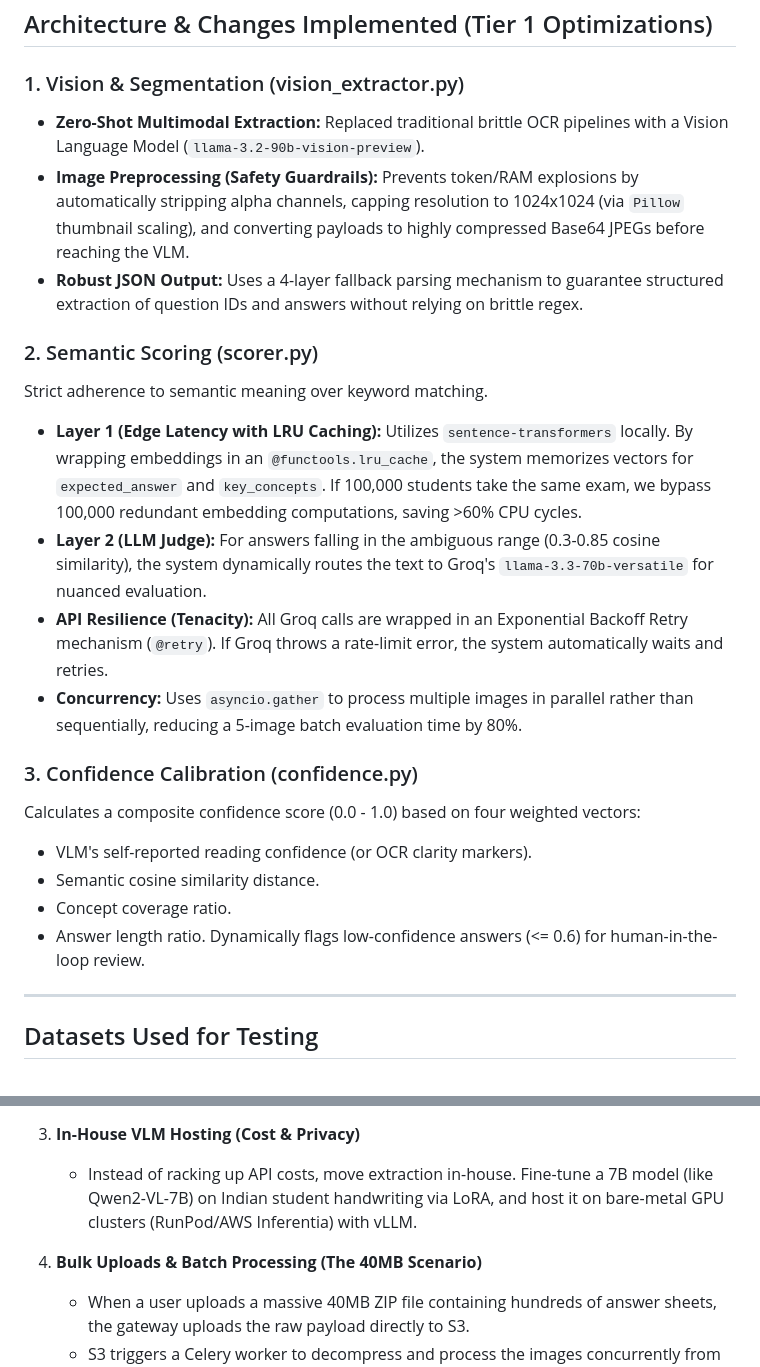
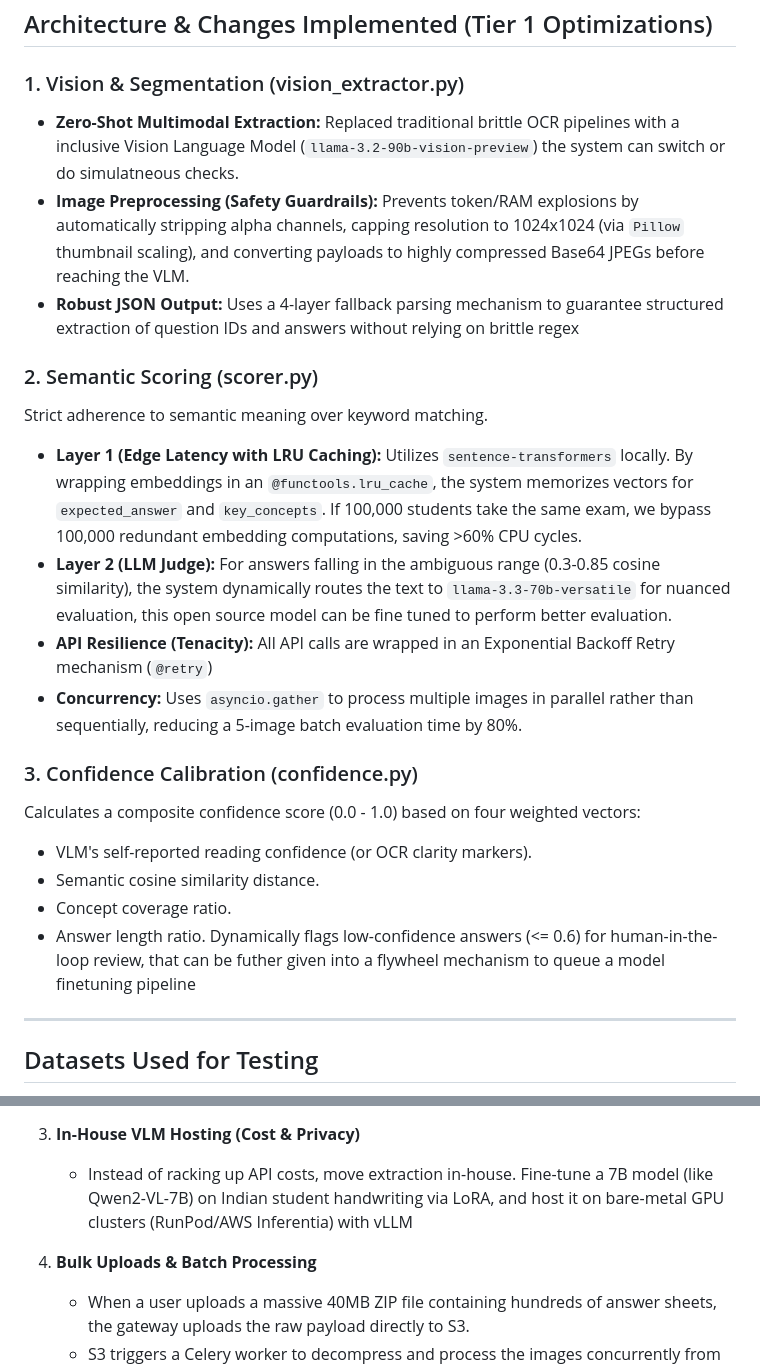
Before and after one commit to elyashium/Answer-sheet-eval, a Markdown page: README.md, 2 parts joined by grey strips. Drawn GitHub-style.

```diff
--- a/README.md
+++ b/README.md
@@ -7,15 +7,15 @@ The pipeline is fully operational and implements a highly optimized, dual-layer
 ## Architecture & Changes Implemented (Tier 1 Optimizations)
 
 ### 1. Vision & Segmentation (vision_extractor.py)
-- **Zero-Shot Multimodal Extraction:** Replaced traditional brittle OCR pipelines with a Vision Language Model (`llama-3.2-90b-vision-preview`).
+- **Zero-Shot Multimodal Extraction:** Replaced traditional brittle OCR pipelines with a inclusive Vision Language Model (`llama-3.2-90b-vision-preview`) the system can switch or do simulatneous checks.
 - **Image Preprocessing (Safety Guardrails):** Prevents token/RAM explosions by automatically stripping alpha channels, capping resolution to 1024x1024 (via `Pillow` thumbnail scaling), and converting payloads to highly compressed Base64 JPEGs before reaching the VLM.
-- **Robust JSON Output:** Uses a 4-layer fallback parsing mechanism to guarantee structured extraction of question IDs and answers without relying on brittle regex.
+- **Robust JSON Output:** Uses a 4-layer fallback parsing mechanism to guarantee structured extraction of question IDs and answers without relying on brittle regex
 
 ### 2. Semantic Scoring (scorer.py)
 Strict adherence to semantic meaning over keyword matching.
 - **Layer 1 (Edge Latency with LRU Caching):** Utilizes `sentence-transformers` locally. By wrapping embeddings in an `@functools.lru_cache`, the system memorizes vectors for `expected_answer` and `key_concepts`. If 100,000 students take the same exam, we bypass 100,000 redundant embedding computations, saving >60% CPU cycles.
-- **Layer 2 (LLM Judge):** For answers falling in the ambiguous range (0.3-0.85 cosine similarity), the system dynamically routes the text to Groq's `llama-3.3-70b-versatile` for nuanced evaluation.
-- **API Resilience (Tenacity):** All Groq calls are wrapped in an Exponential Backoff Retry mechanism (`@retry`). If Groq throws a rate-limit error, the system automatically waits and retries.
+- **Layer 2 (LLM Judge):** For answers falling in the ambiguous range (0.3-0.85 cosine similarity), the system dynamically routes the text to `llama-3.3-70b-versatile` for nuanced evaluation, this open source model can be fine tuned to perform better evaluation.
+- **API Resilience (Tenacity):** All API calls are wrapped in an Exponential Backoff Retry mechanism (`@retry`)
 - **Concurrency:** Uses `asyncio.gather` to process multiple images in parallel rather than sequentially, reducing a 5-image batch evaluation time by 80%.
 
 ### 3. Confidence Calibration (confidence.py)
@@ -24,7 +24,7 @@ Calculates a composite confidence score (0.0 - 1.0) based on four weighted vecto
 - Semantic cosine similarity distance.
 - Concept coverage ratio.
 - Answer length ratio.
-Dynamically flags low-confidence answers (<= 0.6) for human-in-the-loop review.
+Dynamically flags low-confidence answers (<= 0.6) for human-in-the-loop review, that can be futher given into a flywheel mechanism to queue a model finetuning pipeline
 
 ---
 
@@ -61,9 +61,9 @@ To make this system robust, scalable, and highly available for millions of concu
    - **`student_scores` table:** Stores extracted text, final scores, and human-review flags.
 
 3. **In-House VLM Hosting (Cost & Privacy)**
-   - Instead of racking up API costs, move extraction in-house. Fine-tune a 7B model (like Qwen2-VL-7B) on Indian student handwriting via LoRA, and host it on bare-metal GPU clusters (RunPod/AWS Inferentia) with vLLM.
+   - Instead of racking up API costs, move extraction in-house. Fine-tune a 7B model (like Qwen2-VL-7B) on Indian student handwriting via LoRA, and host it on bare-metal GPU clusters (RunPod/AWS Inferentia) with vLLM
 
-4. **Bulk Uploads & Batch Processing (The 40MB Scenario)**
+4. **Bulk Uploads & Batch Processing**
    - When a user uploads a massive 40MB ZIP file containing hundreds of answer sheets, the gateway uploads the raw payload directly to S3.
    - S3 triggers a Celery worker to decompress and process the images concurrently from the queue.
    - To optimize LLM API costs and latency, the worker batches the extracted text from multiple images (e.g., 20 at a time) and sends them to the Semantic Scorer in a single prompt payload.
```
